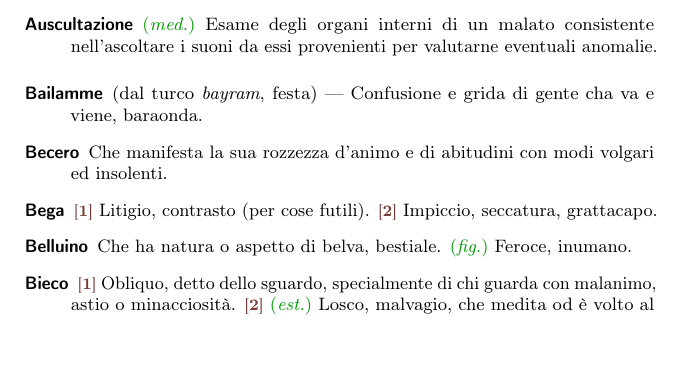
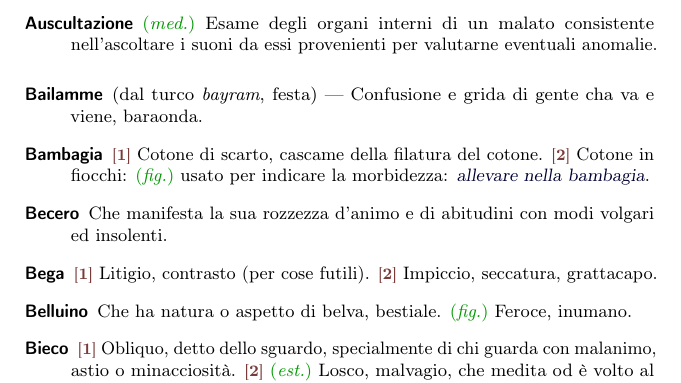
Before and after one commit to pdigiglio/dizionario, a LaTeX document (main.tex, which reads listeParole/B.tex): part of page 2 of 15, cut so that both start at the same text, the shorter picture padded with empty space. Compiled offline with pdfLaTeX.

Commit message:
add 'bambagia'

```diff
--- a/listeParole/B.tex
+++ b/listeParole/B.tex
@@ -48,3 +48,8 @@
     name        = {Blandire},% 2016-07-19
     description = {Lusingare, allettare con parole carezzevoli. Trattare con modi blandi, rivolgere parole buone: \ex{``soccorre i piccoli infermi, li conforta, li blandisce''} (D’Annunzio). Lenire, mitigare: \ex{blandire il dolore}}%
 }
+
+\newglossaryentry{bambagia}{% 8
+    name        = {Bambagia},% 2016-11-24
+    description = {\switch{1}~Cotone di scarto, cascame della filatura del cotone. \switch{2}~Cotone in fiocchi: \fig~usato per indicare la morbidezza: \ex{allevare nella bambagia}}%
+}
```
